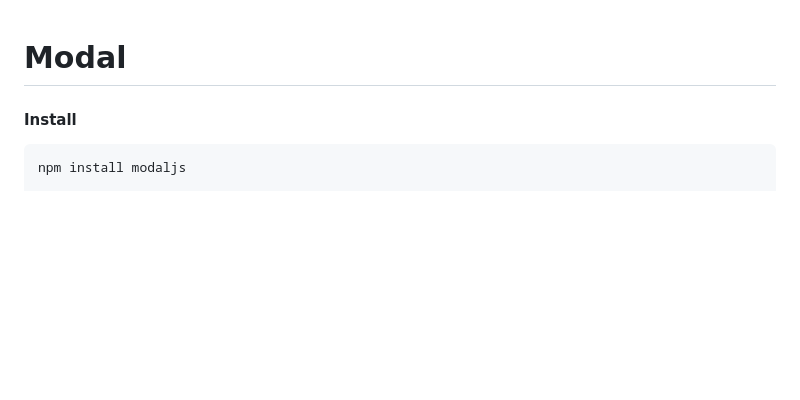
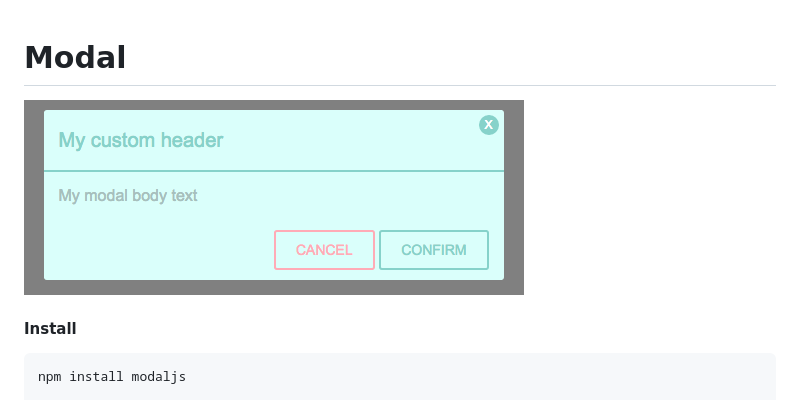
Before and after one commit to knaman2609/modal.js, a Markdown page: README.md, the part around the change. Drawn GitHub-style; pictures changed too: modal.png (added); blank space fills up the shorter version.

Commit message:
readme updated image

```diff
--- a/README.md
+++ b/README.md
@@ -1,4 +1,6 @@
 # Modal
+![modal](modal.png)
+
 
 #### Install
     npm install modaljs
```
